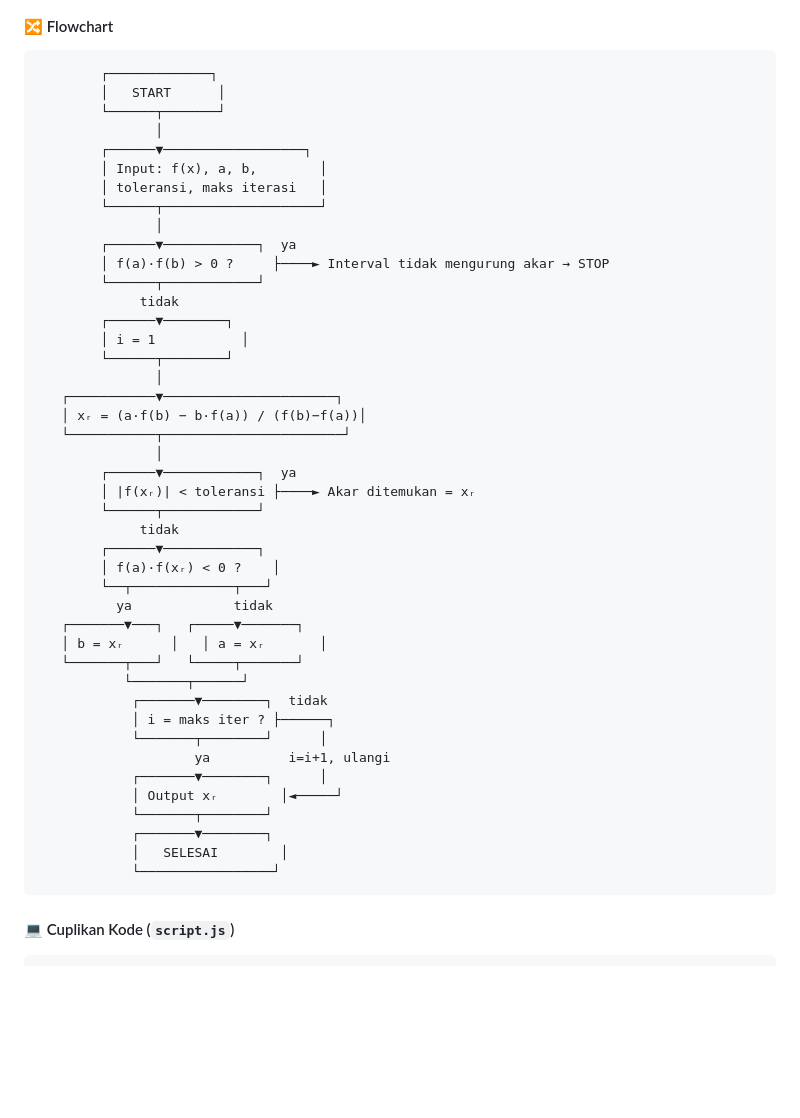
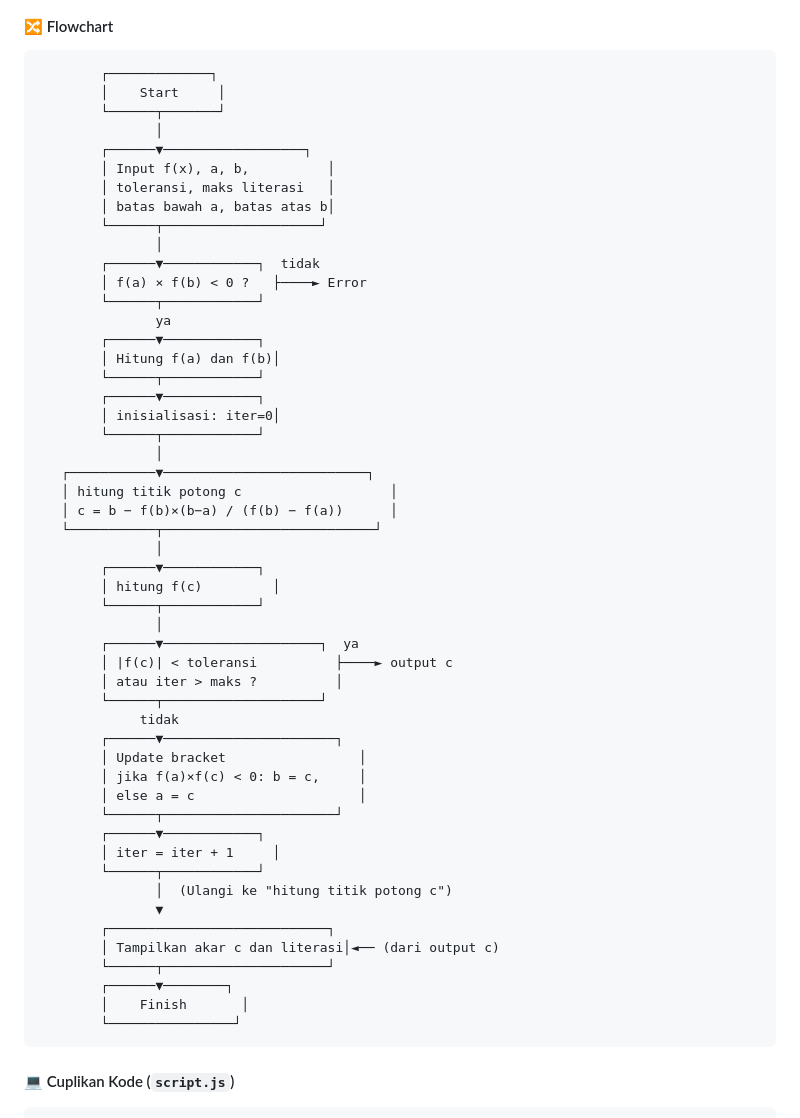
Before and after one commit to HaikalHafidz/numeric-calculator, a Markdown page: README.md, the part around one of its changes. Rendered like a GitHub page; blank space fills up the shorter version.

````diff
--- a/README.md
+++ b/README.md
@@ -463,48 +479,56 @@ $$x_r = \frac{a \cdot f(b) - b \cdot f(a)}{f(b) - f(a)}$$
 
 ```
         ┌─────────────┐
-        │   START      │
+        │    Start     │
         └──────┬───────┘
                │
         ┌──────▼──────────────────┐
-        │ Input: f(x), a, b,        │
-        │ toleransi, maks iterasi   │
+        │ Input f(x), a, b,          │
+        │ toleransi, maks literasi   │
+        │ batas bawah a, batas atas b│
         └──────┬────────────────────┘
                │
-        ┌──────▼────────────┐  ya
-        │ f(a)·f(b) > 0 ?     ├────► Interval tidak mengurung akar → STOP
+        ┌──────▼────────────┐  tidak
+        │ f(a) × f(b) < 0 ?   ├────► Error
         └──────┬────────────┘
+               ya
+        ┌──────▼────────────┐
+        │ Hitung f(a) dan f(b)│
+        └──────┬────────────┘
+        ┌──────▼────────────┐
+        │ inisialisasi: iter=0│
+        └──────┬────────────┘
+               │
+   ┌───────────▼──────────────────────────┐
+   │ hitung titik potong c                   │
+   │ c = b − f(b)×(b−a) / (f(b) − f(a))      │
+   └───────────┬───────────────────────────┘
+               │
+        ┌──────▼────────────┐
+        │ hitung f(c)         │
+        └──────┬────────────┘
+               │
+        ┌──────▼────────────────────┐  ya
+        │ |f(c)| < toleransi          ├────► output c
+        │ atau iter > maks ?          │
+        └──────┬────────────────────┘
              tidak
+        ┌──────▼──────────────────────┐
+        │ Update bracket                 │
+        │ jika f(a)×f(c) < 0: b = c,     │
+        │ else a = c                     │
+        └──────┬──────────────────────┘
+        ┌──────▼────────────┐
+        │ iter = iter + 1     │
+        └──────┬────────────┘
+               │  (Ulangi ke "hitung titik potong c")
+               ▼
+        ┌────────────────────────────┐
+        │ Tampilkan akar c dan literasi│◄── (dari output c)
+        └──────┬─────────────────────┘
         ┌──────▼────────┐
-        │ i = 1           │
-        └──────┬────────┘
-               │
-   ┌───────────▼──────────────────────┐
-   │ xᵣ = (a·f(b) − b·f(a)) / (f(b)−f(a))│
-   └───────────┬───────────────────────┘
-               │
-        ┌──────▼────────────┐  ya
-        │ |f(xᵣ)| < toleransi ├────► Akar ditemukan = xᵣ
-        └──────┬────────────┘
-             tidak
-        ┌──────▼────────────┐
-        │ f(a)·f(xᵣ) < 0 ?    │
-        └──┬─────────────┬───┘
-          ya             tidak
-   ┌───────▼───┐   ┌─────▼───────┐
-   │ b = xᵣ      │   │ a = xᵣ       │
-   └───────┬───┘   └─────┬───────┘
-           └───────┬──────┘
-            ┌───────▼────────┐  tidak
-            │ i = maks iter ? ├──────┐
-            └───────┬────────┘      │
-                    ya          i=i+1, ulangi
-            ┌───────▼────────┐      │
-            │ Output xᵣ        │◄─────┘
-            └───────┬────────┘
-            ┌───────▼────────┐
-            │   SELESAI        │
-            └─────────────────┘
+        │    Finish       │
+        └────────────────┘
 ```
 
 #### 💻 Cuplikan Kode (`script.js`)
````
Also changed, not shown: other parts of README.md (+248 -193 lines).
